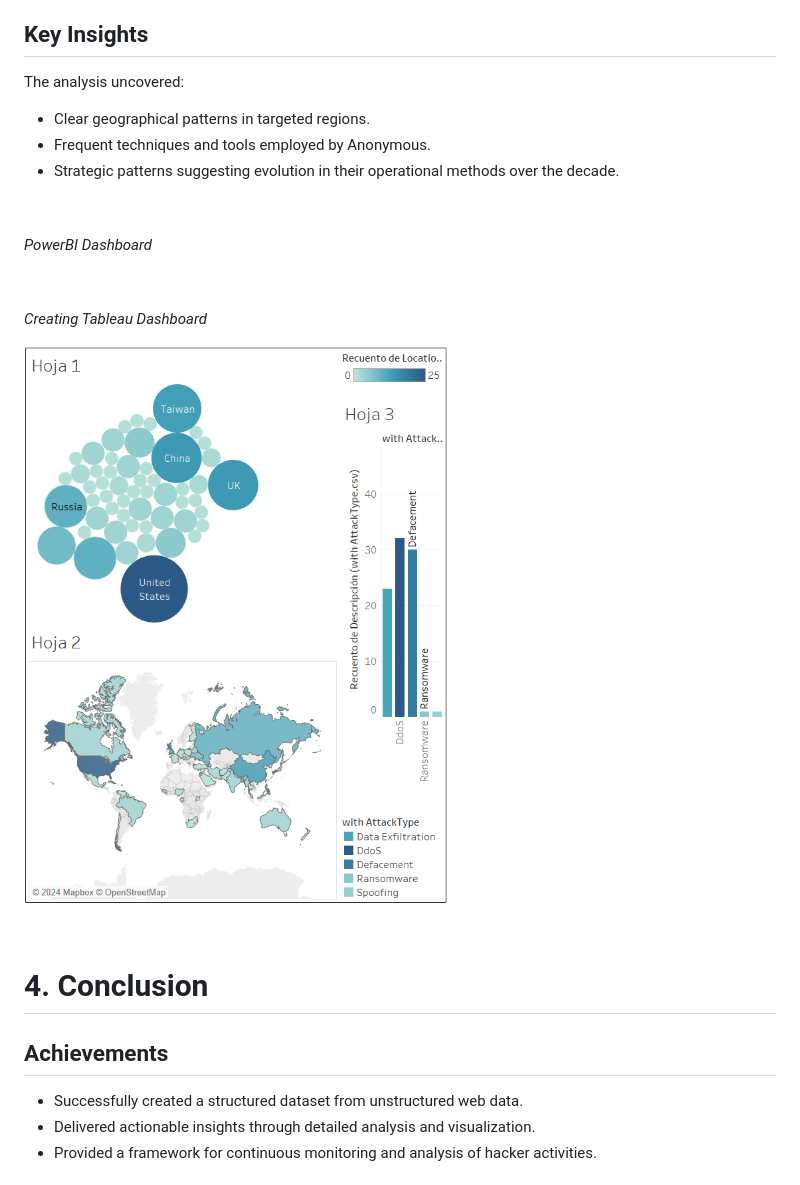
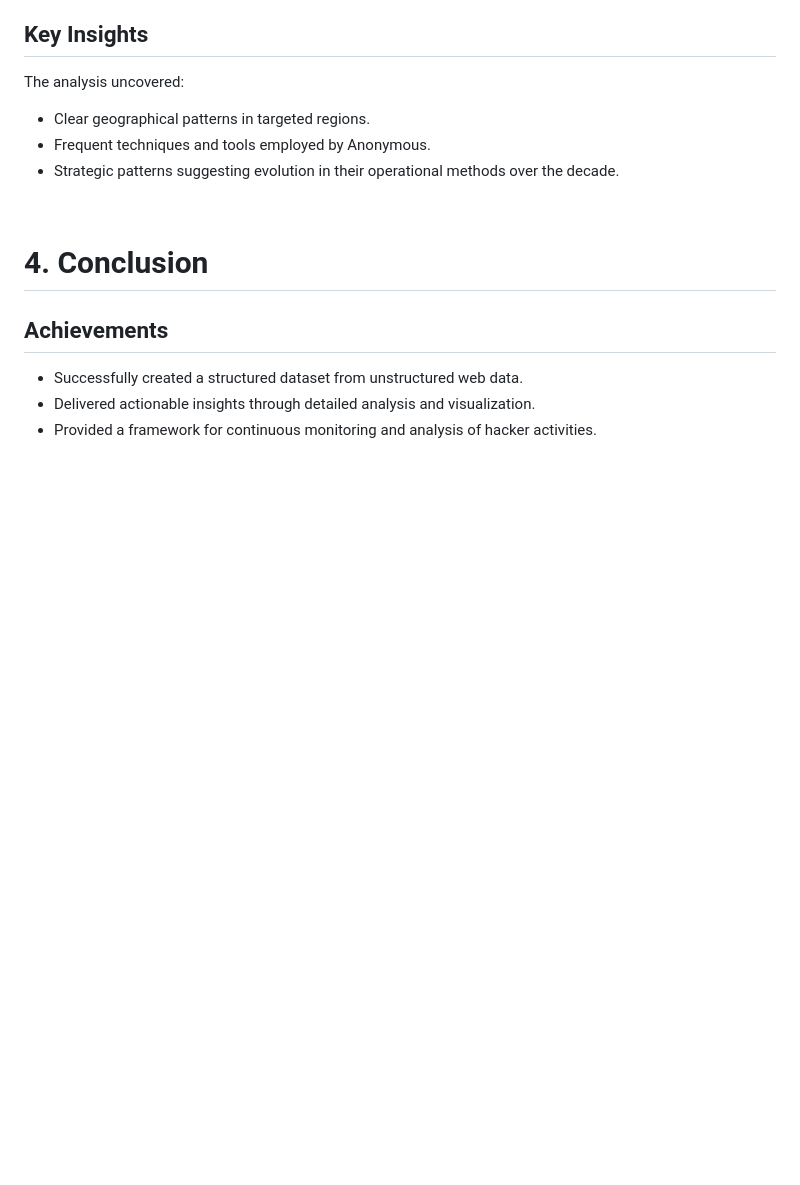
Before and after one commit to barrierj93/DataAnalysis_Anonymous_Attack_Series, a Markdown page: README.md, the part around the change. GitHub-like rendering; blank space fills up the shorter version.

```diff
--- a/README.md
+++ b/README.md
@@ -97,21 +97,6 @@ The analysis uncovered:
 
 &nbsp;
 
-
-*PowerBI Dashboard*
-
-
-
-&nbsp;
-
-
-*Creating Tableau Dashboard*
-
-![alt text](./images/image-8.png)
-
-&nbsp;
-
-
 # 4. Conclusion
 
 ## Achievements
```
